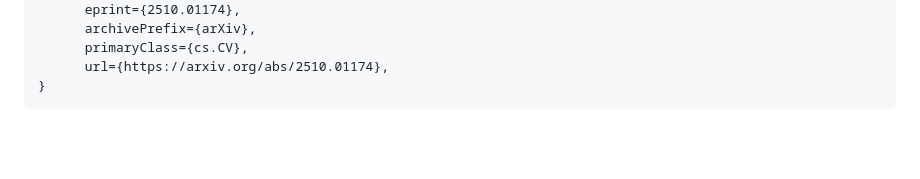
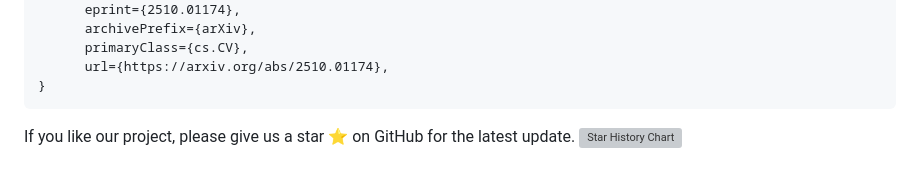
Before and after one commit to workingpleasewait/Code2Video, a Markdown page: README.md, the part around the change. Rendered like a GitHub page; blank space fills up the shorter version; grey boxes are pictures that could not be loaded.

````diff
--- a/README.md
+++ b/README.md
@@ -345,3 +345,6 @@ If you find our work useful, please cite:
       url={https://arxiv.org/abs/2510.01174},
 }
 ```
+
+If you like our project, please give us a star ⭐ on GitHub for the latest update.
+[![Star History Chart](https://api.star-history.com/svg?repos=showlab/Code2Video&type=Date)](https://star-history.com/#showlab/Code2Video&Date)
````
